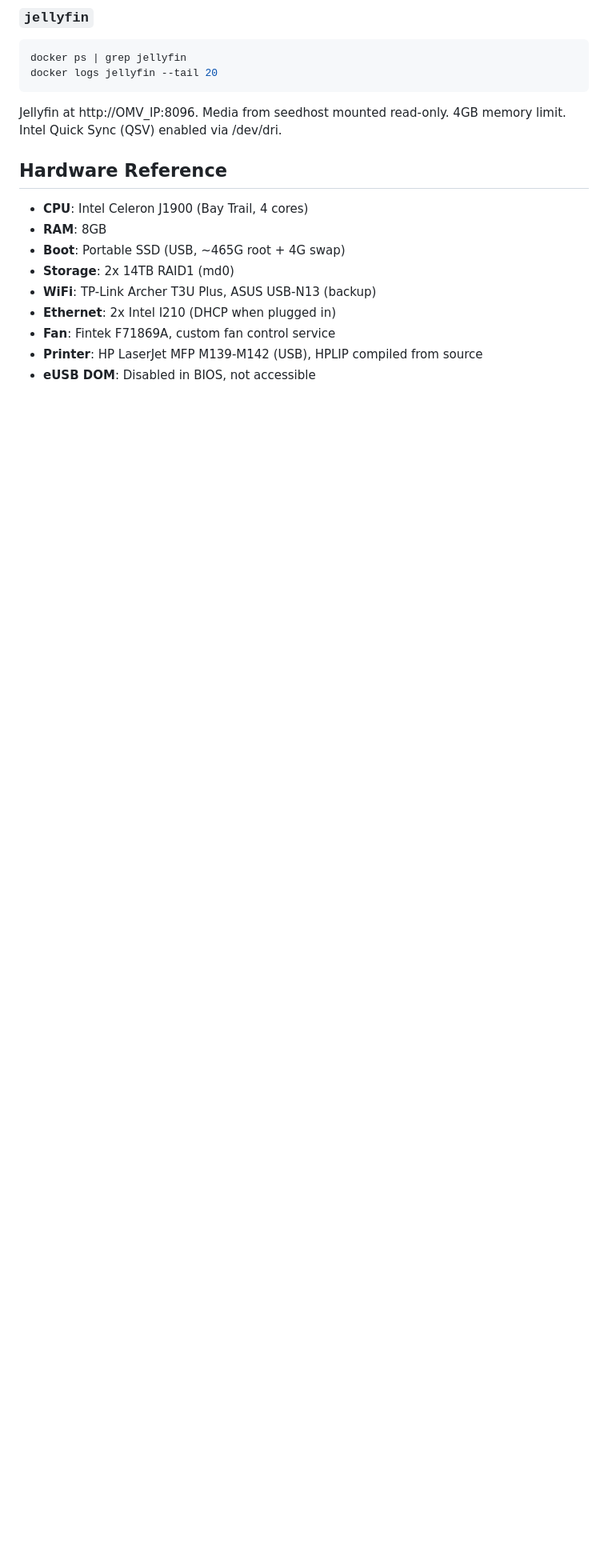
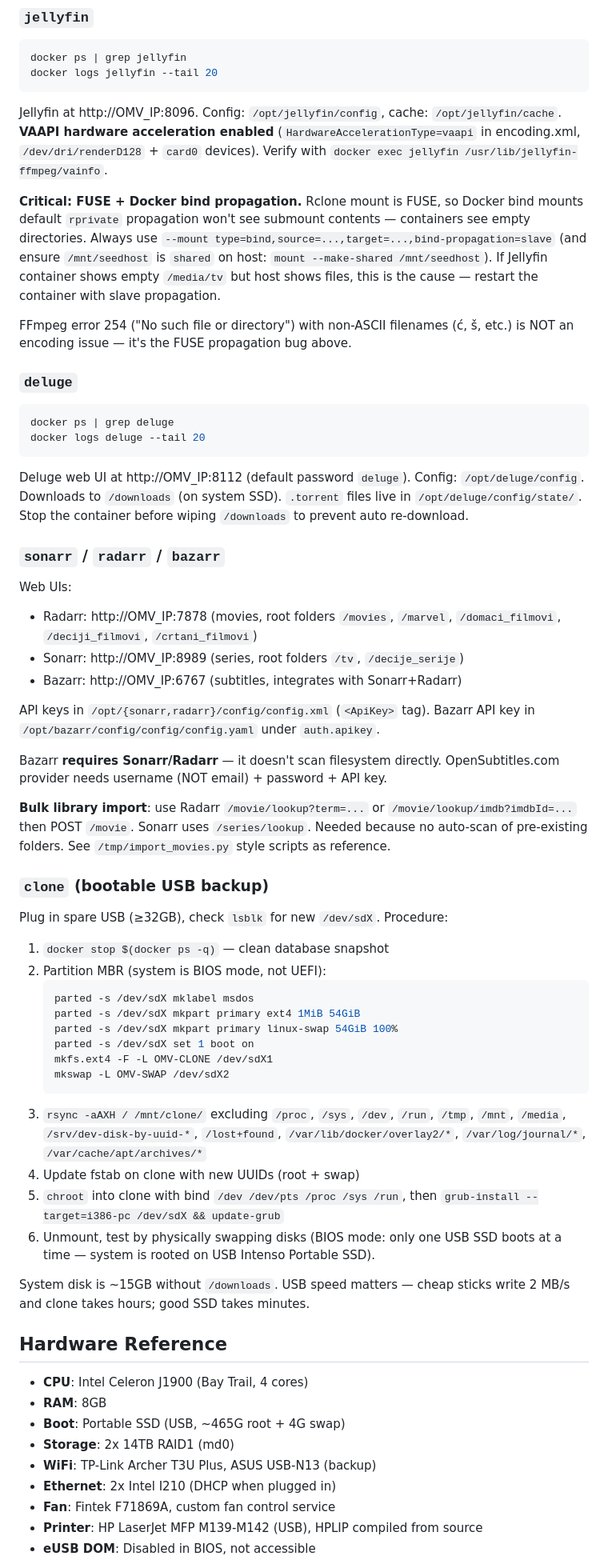
Before and after one commit to acosonic/ccskills, a Markdown page: omv.md, the part around one of its changes. Shown at 80% size. Drawn GitHub-style; blank space fills up the shorter version.

Commit message:
Expand OMV skill with media stack, clone procedure, and driver fixes
Add Docker containers (Deluge, Sonarr, Radarr, Bazarr) with ports and
config paths. Document Jellyfin VAAPI setup and the critical Docker
bind-propagation=slave requirement for FUSE/rclone mounts. Add clone
procedure (rsync + GRUB MBR) and WOL config. Document the 88x2bu driver
reload fallback in wifi-reconnect.sh.

Co-Authored-By: Claude Opus 4.7 (1M context) <noreply@anthropic.com>

````diff
--- a/omv.md
+++ b/omv.md
@@ -131,7 +141,49 @@ Config: rclone SFTP mount at `/mnt/seedhost`, auto-starts via systemd.
 docker ps | grep jellyfin
 docker logs jellyfin --tail 20
 ```
-Jellyfin at http://OMV_IP:8096. Media from seedhost mounted read-only. 4GB memory limit. Intel Quick Sync (QSV) enabled via /dev/dri.
+Jellyfin at http://OMV_IP:8096. Config: `/opt/jellyfin/config`, cache: `/opt/jellyfin/cache`. **VAAPI hardware acceleration enabled** (`HardwareAccelerationType=vaapi` in encoding.xml, `/dev/dri/renderD128` + `card0` devices). Verify with `docker exec jellyfin /usr/lib/jellyfin-ffmpeg/vainfo`.
+
+**Critical: FUSE + Docker bind propagation.** Rclone mount is FUSE, so Docker bind mounts default `rprivate` propagation won't see submount contents — containers see empty directories. Always use `--mount type=bind,source=...,target=...,bind-propagation=slave` (and ensure `/mnt/seedhost` is `shared` on host: `mount --make-shared /mnt/seedhost`). If Jellyfin container shows empty `/media/tv` but host shows files, this is the cause — restart the container with slave propagation.
+
+FFmpeg error 254 ("No such file or directory") with non-ASCII filenames (ć, š, etc.) is NOT an encoding issue — it's the FUSE propagation bug above.
+
+### `deluge`
+```bash
+docker ps | grep deluge
+docker logs deluge --tail 20
+```
+Deluge web UI at http://OMV_IP:8112 (default password `deluge`). Config: `/opt/deluge/config`. Downloads to `/downloads` (on system SSD). `.torrent` files live in `/opt/deluge/config/state/`. Stop the container before wiping `/downloads` to prevent auto re-download.
+
+### `sonarr` / `radarr` / `bazarr`
+Web UIs:
+- Radarr: http://OMV_IP:7878 (movies, root folders `/movies`, `/marvel`, `/domaci_filmovi`, `/deciji_filmovi`, `/crtani_filmovi`)
+- Sonarr: http://OMV_IP:8989 (series, root folders `/tv`, `/decije_serije`)
+- Bazarr: http://OMV_IP:6767 (subtitles, integrates with Sonarr+Radarr)
+
+API keys in `/opt/{sonarr,radarr}/config/config.xml` (`<ApiKey>` tag). Bazarr API key in `/opt/bazarr/config/config/config.yaml` under `auth.apikey`.
+
+Bazarr **requires Sonarr/Radarr** — it doesn't scan filesystem directly. OpenSubtitles.com provider needs username (NOT email) + password + API key.
+
+**Bulk library import**: use Radarr `/movie/lookup?term=...` or `/movie/lookup/imdb?imdbId=...` then POST `/movie`. Sonarr uses `/series/lookup`. Needed because no auto-scan of pre-existing folders. See `/tmp/import_movies.py` style scripts as reference.
+
+### `clone` (bootable USB backup)
+Plug in spare USB (≥32GB), check `lsblk` for new `/dev/sdX`. Procedure:
+1. `docker stop $(docker ps -q)` — clean database snapshot
+2. Partition MBR (system is BIOS mode, not UEFI):
+   ```bash
+   parted -s /dev/sdX mklabel msdos
+   parted -s /dev/sdX mkpart primary ext4 1MiB 54GiB
+   parted -s /dev/sdX mkpart primary linux-swap 54GiB 100%
+   parted -s /dev/sdX set 1 boot on
+   mkfs.ext4 -F -L OMV-CLONE /dev/sdX1
+   mkswap -L OMV-SWAP /dev/sdX2
+   ```
+3. `rsync -aAXH / /mnt/clone/` excluding `/proc`, `/sys`, `/dev`, `/run`, `/tmp`, `/mnt`, `/media`, `/srv/dev-disk-by-uuid-*`, `/lost+found`, `/var/lib/docker/overlay2/*`, `/var/log/journal/*`, `/var/cache/apt/archives/*`
+4. Update fstab on clone with new UUIDs (root + swap)
+5. `chroot` into clone with bind `/dev /dev/pts /proc /sys /run`, then `grub-install --target=i386-pc /dev/sdX && update-grub`
+6. Unmount, test by physically swapping disks (BIOS mode: only one USB SSD boots at a time — system is rooted on USB Intenso Portable SSD).
+
+System disk is ~15GB without `/downloads`. USB speed matters — cheap sticks write 2 MB/s and clone takes hours; good SSD takes minutes.
 
 ## Hardware Reference
 - **CPU**: Intel Celeron J1900 (Bay Trail, 4 cores)
````
Also changed, not shown: other parts of omv.md (+23 -3 lines).
